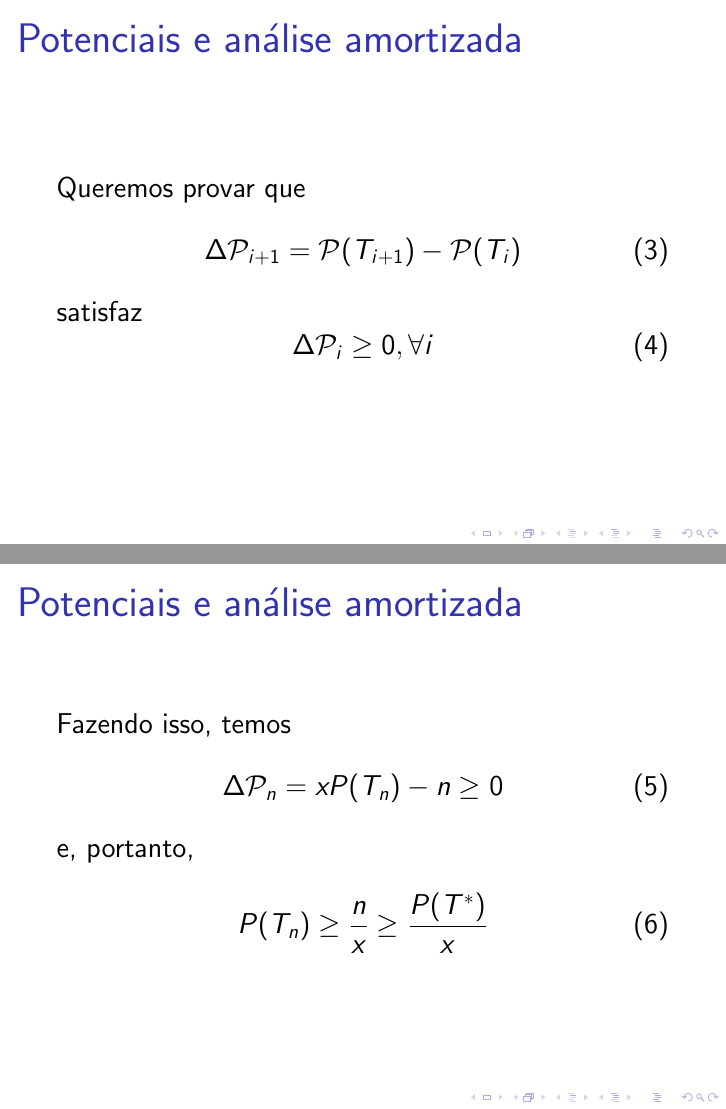
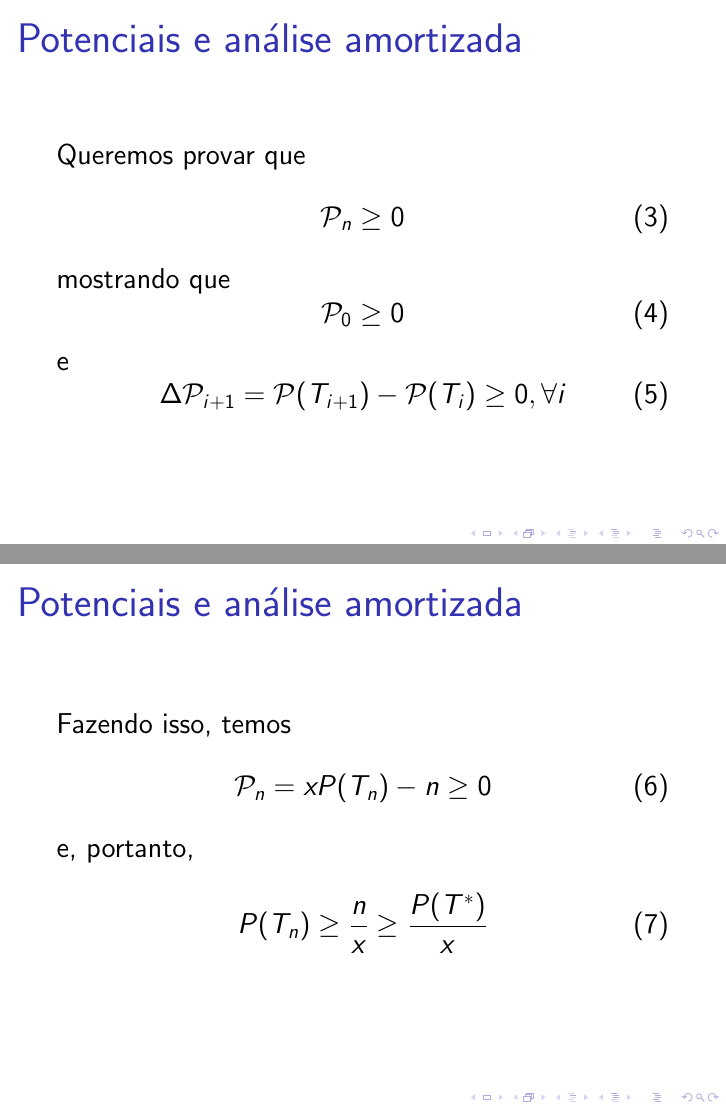
Before and after one commit to gdahia/ufba-matd74, LaTeX slides (presentation/presentation.tex): pages 26 and 27 of 40, joined at a grey line. Compiled offline with pdfLaTeX.

Commit message:
Fix potential definitions

```diff
--- a/presentation/presentation.tex
+++ b/presentation/presentation.tex
@@ -131,11 +131,15 @@ Defina
 \frametitle{Potenciais e an\'alise amortizada}
 Queremos provar que
 \begin{equation}
-\Delta \mathcal{P}_{i + 1} = \mathcal{P}(T_{i + 1}) - \mathcal{P}(T_i)
+\mathcal{P}_n \ge 0
 \end{equation}
-satisfaz
+mostrando que
 \begin{equation}
-\Delta \mathcal{P}_{i} \ge 0, \forall i
+\mathcal{P}_0 \ge 0
+\end{equation}
+e
+\begin{equation}
+\Delta \mathcal{P}_{i + 1} = \mathcal{P}(T_{i + 1}) - \mathcal{P}(T_i) \ge 0, \forall i
 \end{equation}
 \end{frame}
 
@@ -143,7 +147,7 @@ satisfaz
 \frametitle{Potenciais e an\'alise amortizada}
 Fazendo isso, temos
 \begin{equation}
-\Delta \mathcal{P}_n = xP(T_n) - n \ge 0
+\mathcal{P}_n = xP(T_n) - n \ge 0
 \end{equation}
 e, portanto,
 \begin{equation}
```
